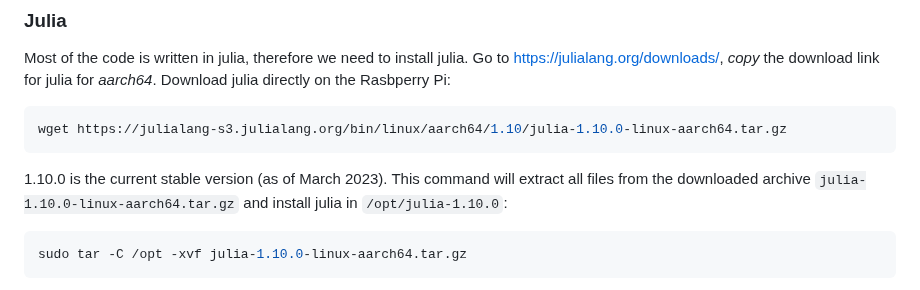
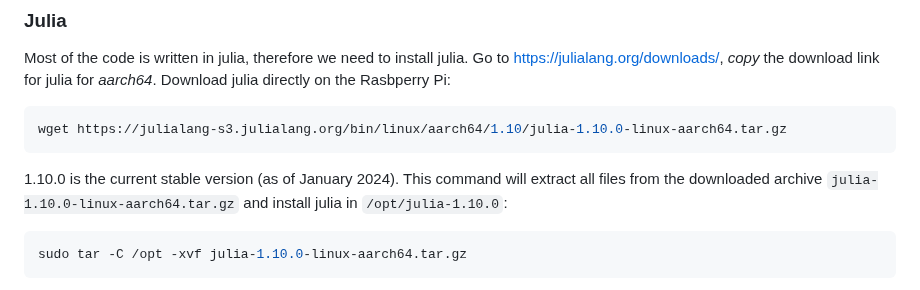
Before and after one commit to gher-uliege/drifter-raspberry-pi, a Markdown page: 01-software-installation.md, the part around the change. Drawn GitHub-style.

````diff
--- a/01-software-installation.md
+++ b/01-software-installation.md
@@ -70,7 +70,7 @@ Go to https://julialang.org/downloads/, *copy* the download link for julia for *
 wget https://julialang-s3.julialang.org/bin/linux/aarch64/1.10/julia-1.10.0-linux-aarch64.tar.gz
 ```
 
-1.10.0 is the current stable version (as of March 2023). This command will extract all files from the downloaded archive `julia-1.10.0-linux-aarch64.tar.gz` and install julia in `/opt/julia-1.10.0`:
+1.10.0 is the current stable version (as of January 2024). This command will extract all files from the downloaded archive `julia-1.10.0-linux-aarch64.tar.gz` and install julia in `/opt/julia-1.10.0`:
 
 ```bash
 sudo tar -C /opt -xvf julia-1.10.0-linux-aarch64.tar.gz
````
